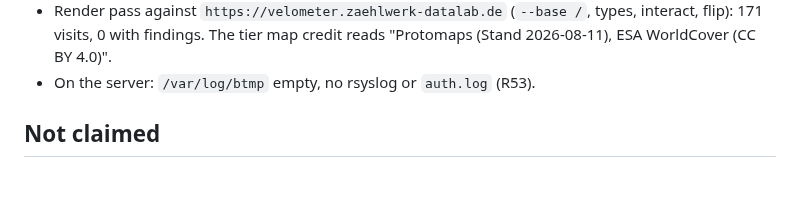
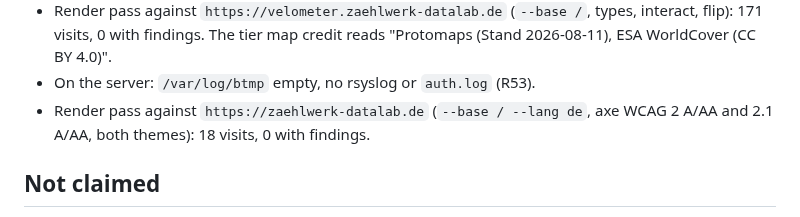
Before and after one commit to senzelden/velometer, a Markdown page: docs/review/m16-deploy.md, the part around the change. GitHub-like rendering; blank space fills up the shorter version.

Commit message:
docs(m16): evidence of the Datalab's accessibility render pass
Assisted-by: Claude:claude-opus-5-5

```diff
--- a/docs/review/m16-deploy.md
+++ b/docs/review/m16-deploy.md
@@ -143,6 +143,8 @@ repository values (the guard of R58 checked that):
   flip): 171 visits, 0 with findings. The tier map credit reads "Protomaps (Stand 2026-08-11),
   ESA WorldCover (CC BY 4.0)".
 - On the server: `/var/log/btmp` empty, no rsyslog or `auth.log` (R53).
+- Render pass against `https://zaehlwerk-datalab.de` (`--base / --lang de`, axe WCAG 2 A/AA and
+  2.1 A/AA, both themes): 18 visits, 0 with findings.
 
 ## Not claimed
 
```
